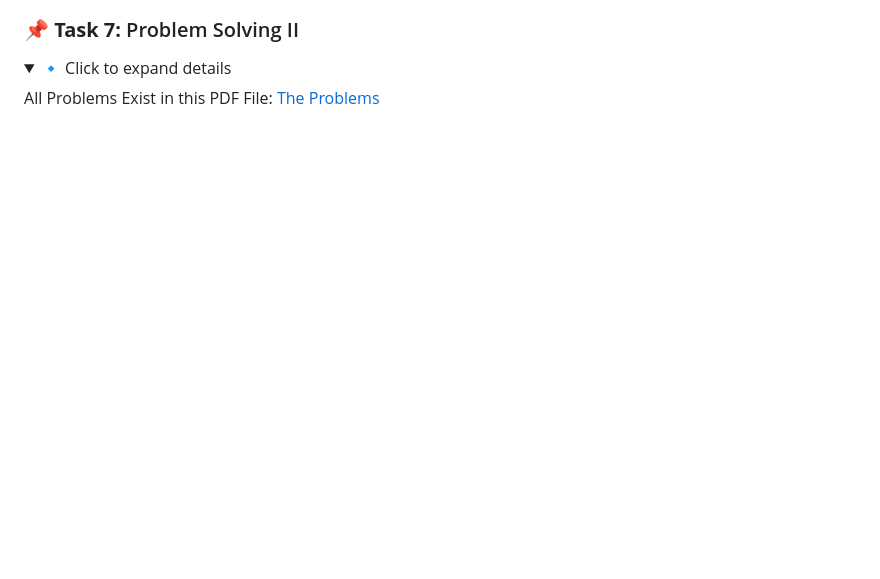
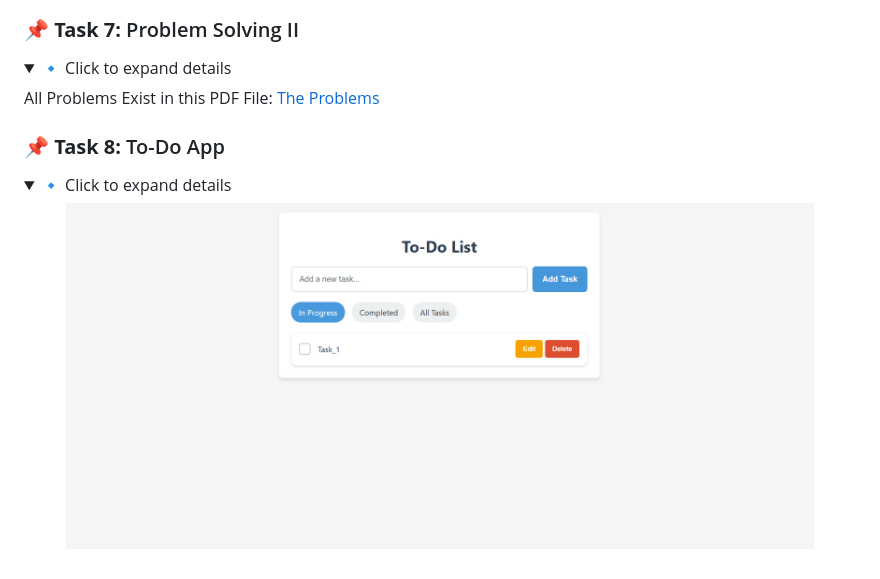
Before and after one commit to Mohammed-3tef/GDG_OnCampus_Tasks, a Markdown page: README.md, the part around the change. Drawn GitHub-style; pictures changed too: Task 8/assets/preview.png (added); folded sections open; blank space fills up the shorter version.

Commit message:
Added Task 8

```diff
--- a/README.md
+++ b/README.md
@@ -155,3 +155,13 @@
   All Problems Exist in this PDF File: [The Problems](https://github.com/Mohammed-3tef/GDG_OnCampus_Tasks/blob/main/Task%207/The%20Problems.pdf)
 
 </details>
+
+### 📌 **Task 8:** To-Do App
+
+<details>
+  <summary>🔹 Click to expand details</summary>
+
+  <div align="center">
+    <img src="./Task 8/assets/preview.png" width="90%">
+  </div>
+</details>
```
Also changed, not shown: 3 other files.
